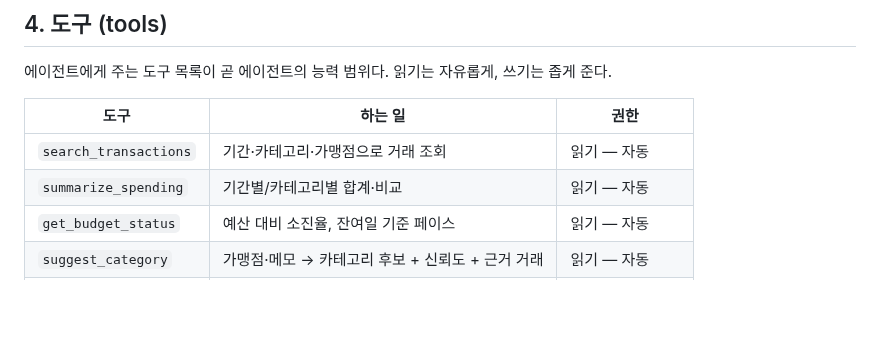
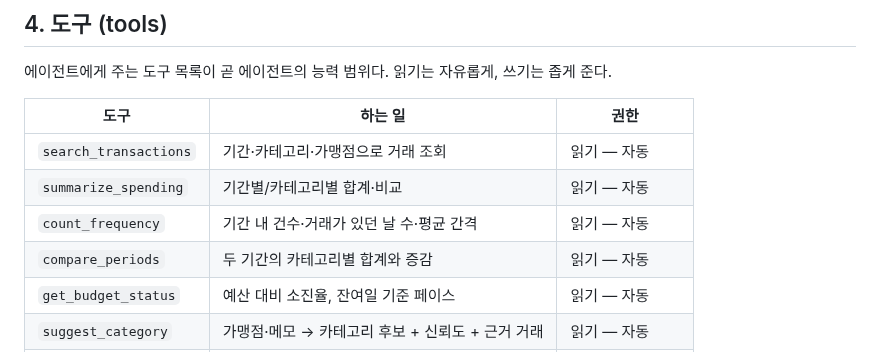
Before and after one commit to 2026-ai-service-engineering-a/account-book, a Markdown page: README.md, the part around the change. Drawn GitHub-style; blank space fills up the shorter version.

```diff
--- a/README.md
+++ b/README.md
@@ -110,6 +110,8 @@ DB도 LLM도 모른다. 화면을 전부 갈아엎어도 도메인 규칙은 그
 |---|---|---|
 | `search_transactions` | 기간·카테고리·가맹점으로 거래 조회 | 읽기 — 자동 |
 | `summarize_spending` | 기간별/카테고리별 합계·비교 | 읽기 — 자동 |
+| `count_frequency` | 기간 내 건수·거래가 있던 날 수·평균 간격 | 읽기 — 자동 |
+| `compare_periods` | 두 기간의 카테고리별 합계와 증감 | 읽기 — 자동 |
 | `get_budget_status` | 예산 대비 소진율, 잔여일 기준 페이스 | 읽기 — 자동 |
 | `suggest_category` | 가맹점·메모 → 카테고리 후보 + 신뢰도 + 근거 거래 | 읽기 — 자동 |
 | `create_transaction` | 거래 1건 기록 | 쓰기 — **확인 필요** |
```
Also changed, not shown: docs/ai/README.md (+5 -5 lines), docs/api-contract.md (+21 -0 lines).
